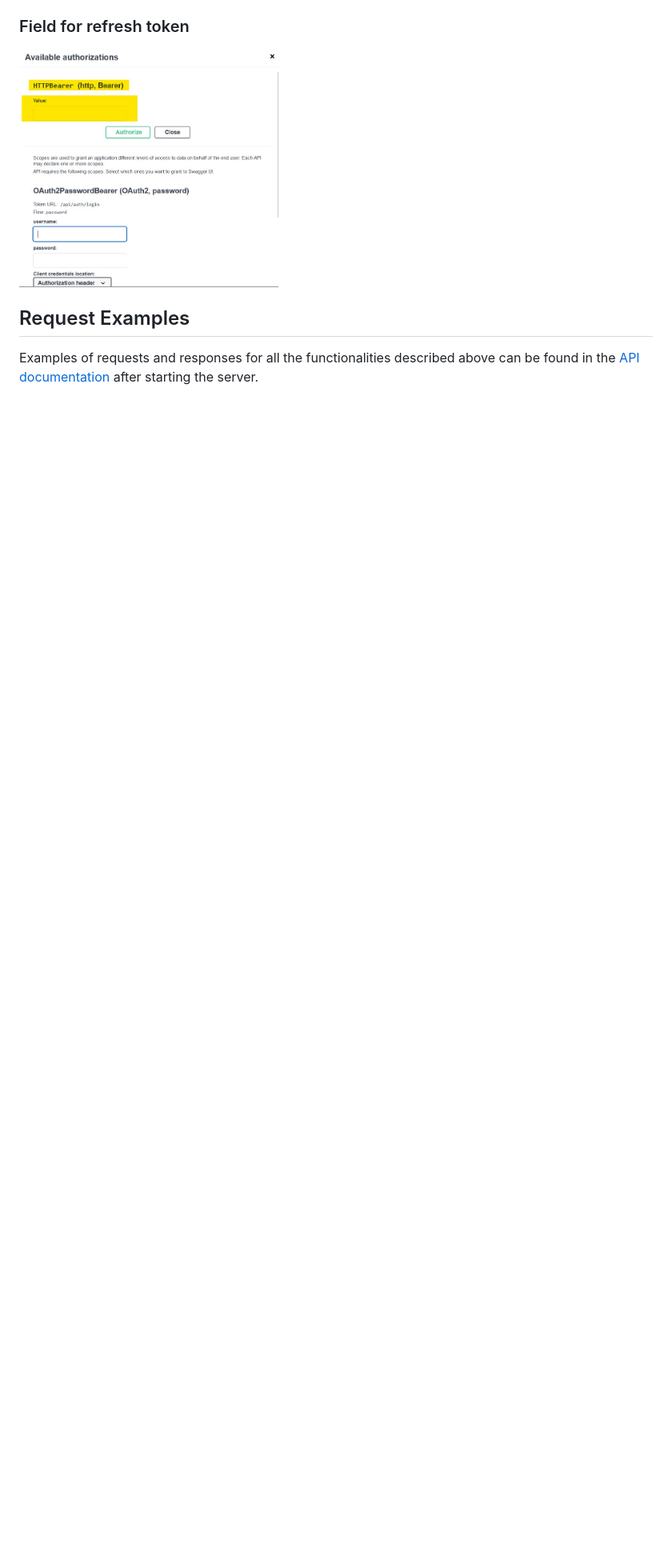
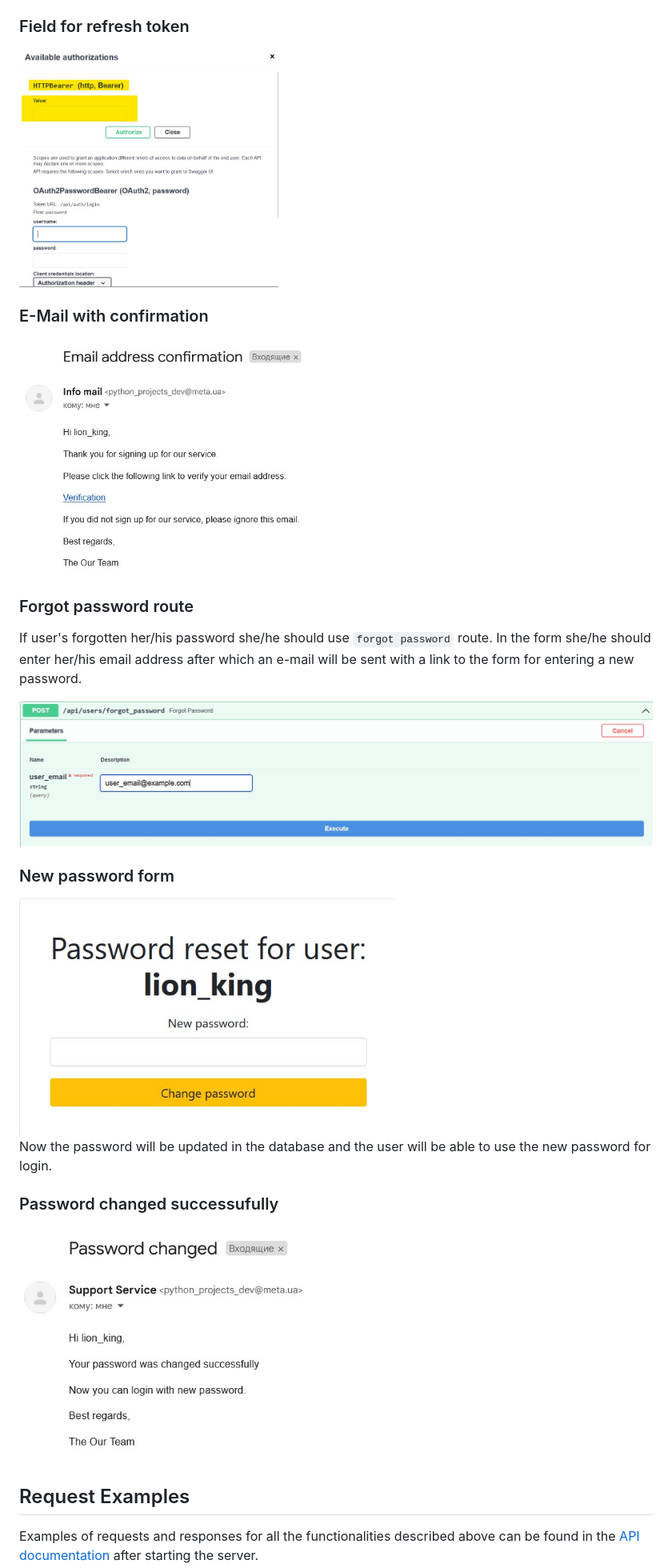
Before and after one commit to S-Stepanov-1/GoIT_WEB_HW_13_part_1, a Markdown page: README.md, the part around one of its changes. Shown at 80% size. GitHub-like rendering; blank space fills up the shorter version.

```diff
--- a/README.md
+++ b/README.md
@@ -83,5 +112,29 @@ You can now access the API by making requests to
 ### Field for refresh token
-<img src="Pictures/refresh_token.jpg" alt="API" height="300">
+<img src="Pictures/refresh_token.jpg" alt="Refresh token field" height="300">
+
+
+### E-Mail with confirmation
+<img src="Pictures/Email_confirmation.jpg" alt="Email with confirmation" height="300">
+
+
+### Forgot password route
+If user's forgotten her/his password she/he should use `forgot password` route.
+In the form she/he should enter her/his email address after which an e-mail will be sent with a link to the form for entering a new password.
+
+<img src="Pictures/forgot_password.jpg" alt="Forgot password">
+
+
+### New password form
+
+<img src="Pictures/password_form.jpg" alt="Password_form" height="300">
+
+Now the password will be updated in the database and the user will be able to use the new password for login.
+
+
+### Password changed successufully
+
+<img src="Pictures/password_changed.jpg" alt="Password changed email" height="300">
+
 
 
 ## Request Examples
```
Also changed, not shown: other parts of README.md (+58 -18 lines).
